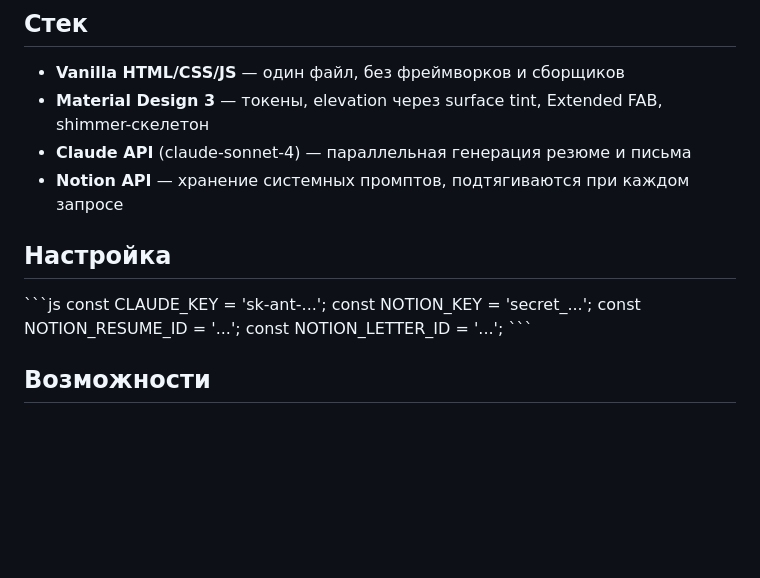
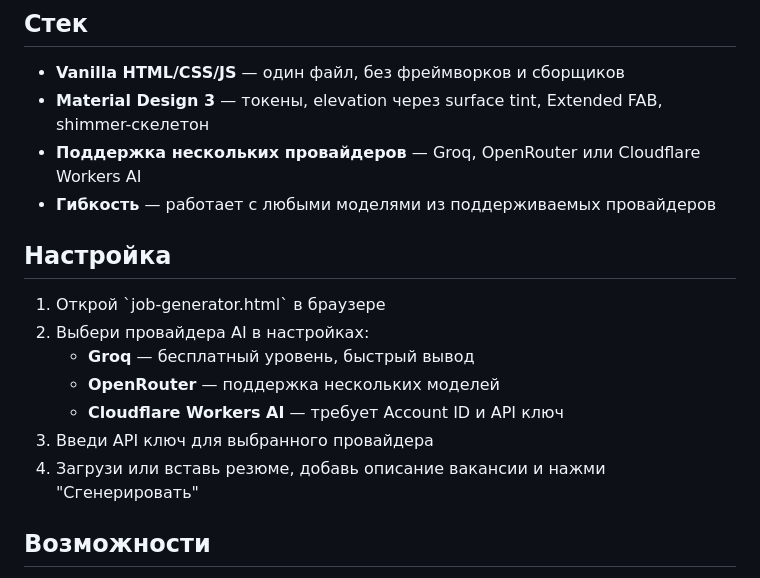
Before and after one commit to arbatskiy-ux/job-generator, a Markdown page: README.ru.md, the part around the change. Rendered like a GitHub page; blank space fills up the shorter version.

Commit message:
docs: update API stack info (Groq, OpenRouter, Cloudflare instead of Claude/Notion)

```diff
--- a/README.ru.md
+++ b/README.ru.md
@@ -22,17 +22,18 @@ AI-инструмент для автоматической адаптации
 
 - **Vanilla HTML/CSS/JS** — один файл, без фреймворков и сборщиков
 - **Material Design 3** — токены, elevation через surface tint, Extended FAB, shimmer-скелетон
-- **Claude API** (claude-sonnet-4) — параллельная генерация резюме и письма
-- **Notion API** — хранение системных промптов, подтягиваются при каждом запросе
+- **Поддержка нескольких провайдеров** — Groq, OpenRouter или Cloudflare Workers AI
+- **Гибкость** — работает с любыми моделями из поддерживаемых провайдеров
 
 ## Настройка
 
-\`\`\`js
-const CLAUDE_KEY = 'sk-ant-...';
-const NOTION_KEY = 'secret_...';
-const NOTION_RESUME_ID = '...';
-const NOTION_LETTER_ID = '...';
-\`\`\`
+1. Открой \`job-generator.html\` в браузере
+2. Выбери провайдера AI в настройках:
+   - **Groq** — бесплатный уровень, быстрый вывод
+   - **OpenRouter** — поддержка нескольких моделей
+   - **Cloudflare Workers AI** — требует Account ID и API ключ
+3. Введи API ключ для выбранного провайдера
+4. Загрузи или вставь резюме, добавь описание вакансии и нажми "Сгенерировать"
 
 ## Возможности
 
```
Also changed, not shown: README.md (+9 -13 lines).
